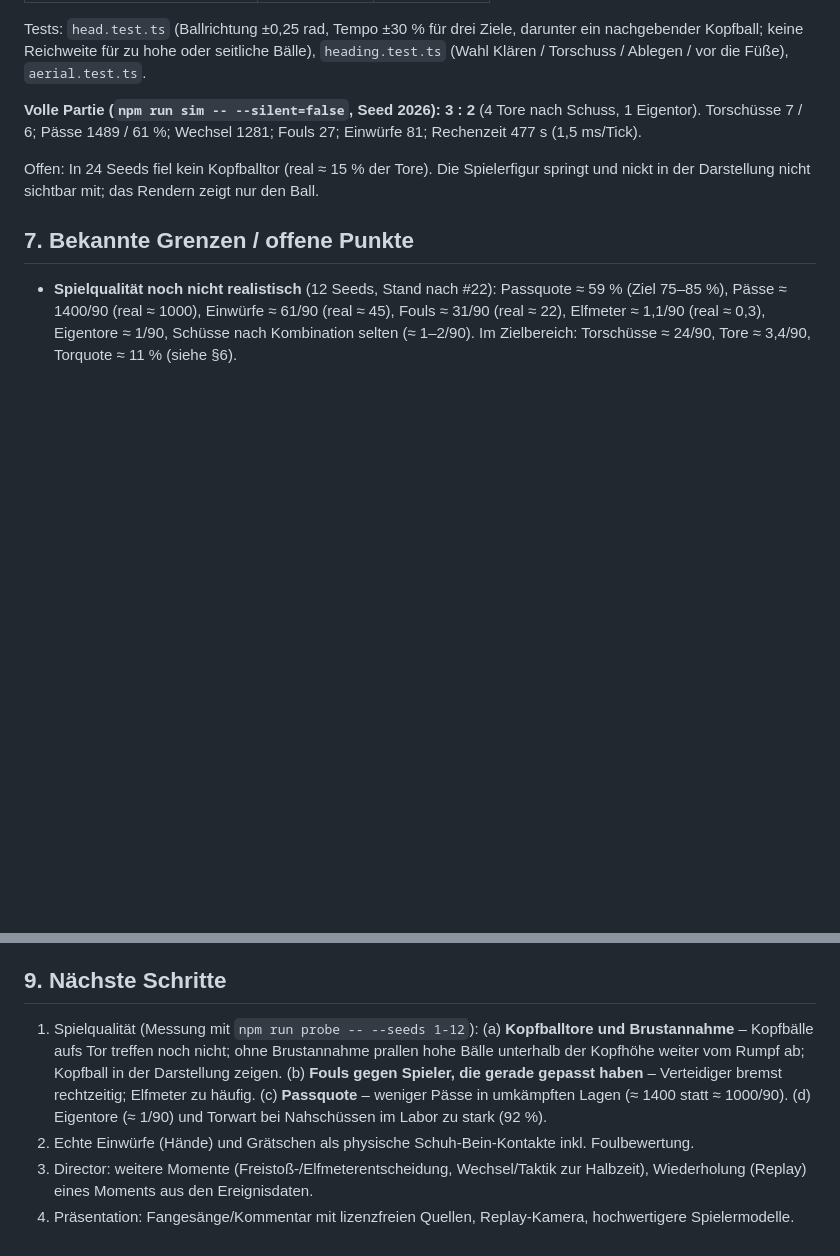
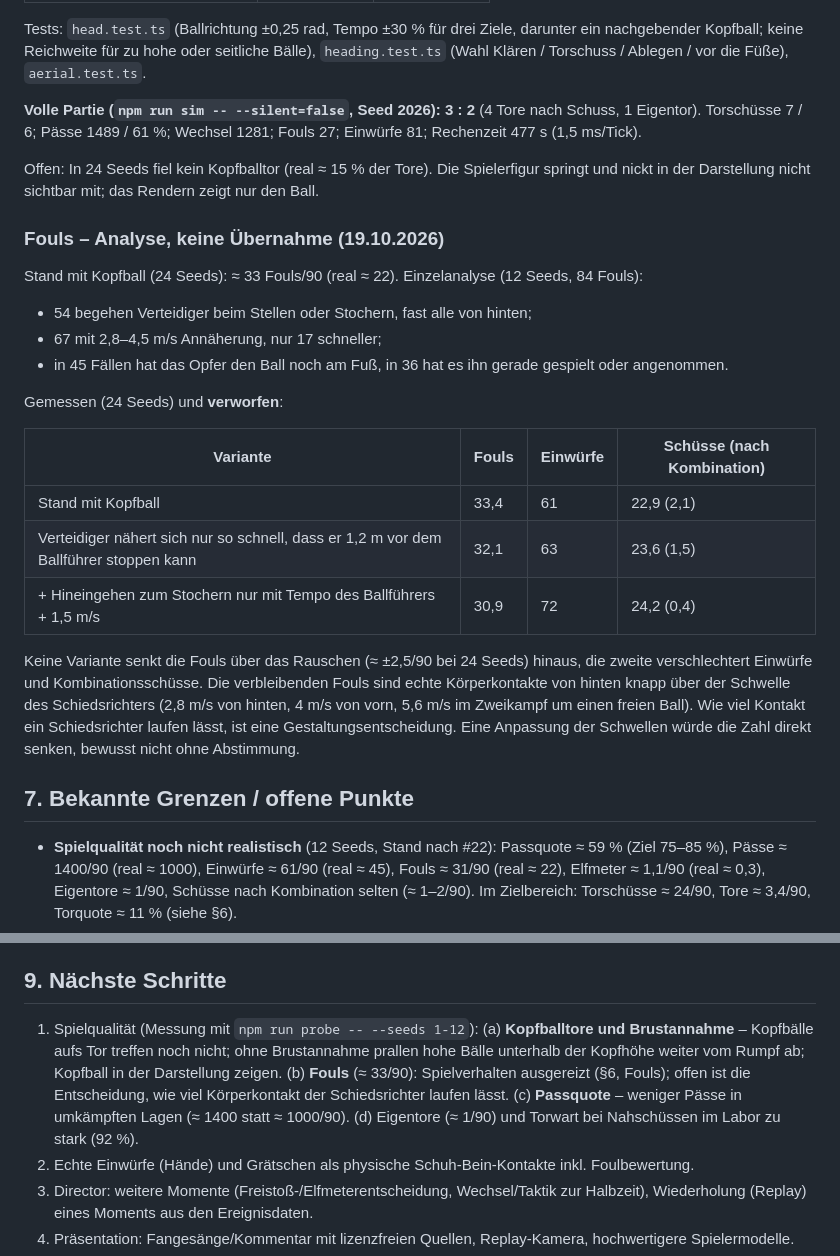
Before and after one commit to sasaisaschi/football, a Markdown page: PROJECT_REPORT.md, 2 parts joined by grey strips. Drawn GitHub-style; blank space fills up the shorter version.

Commit message:
docs: foul analysis, two variants measured and rejected
Co-Authored-By: Claude Opus 5.5 <noreply@anthropic.com>

```diff
--- a/PROJECT_REPORT.md
+++ b/PROJECT_REPORT.md
@@ -599,6 +599,23 @@ Tests: `head.test.ts` (Ballrichtung ±0,25 rad, Tempo ±30 % für drei Ziele, da
 
 Offen: In 24 Seeds fiel kein Kopfballtor (real ≈ 15 % der Tore). Die Spielerfigur springt und nickt in der Darstellung nicht sichtbar mit; das Rendern zeigt nur den Ball.
 
+### Fouls – Analyse, keine Übernahme (19.10.2026)
+
+Stand mit Kopfball (24 Seeds): ≈ 33 Fouls/90 (real ≈ 22). Einzelanalyse (12 Seeds, 84 Fouls):
+- 54 begehen Verteidiger beim Stellen oder Stochern, fast alle von hinten;
+- 67 mit 2,8–4,5 m/s Annäherung, nur 17 schneller;
+- in 45 Fällen hat das Opfer den Ball noch am Fuß, in 36 hat es ihn gerade gespielt oder angenommen.
+
+Gemessen (24 Seeds) und **verworfen**:
+
+| Variante | Fouls | Einwürfe | Schüsse (nach Kombination) |
+| --- | --- | --- | --- |
+| Stand mit Kopfball | 33,4 | 61 | 22,9 (2,1) |
+| Verteidiger nähert sich nur so schnell, dass er 1,2 m vor dem Ballführer stoppen kann | 32,1 | 63 | 23,6 (1,5) |
+| + Hineingehen zum Stochern nur mit Tempo des Ballführers + 1,5 m/s | 30,9 | 72 | 24,2 (0,4) |
+
+Keine Variante senkt die Fouls über das Rauschen (≈ ±2,5/90 bei 24 Seeds) hinaus, die zweite verschlechtert Einwürfe und Kombinationsschüsse. Die verbleibenden Fouls sind echte Körperkontakte von hinten knapp über der Schwelle des Schiedsrichters (2,8 m/s von hinten, 4 m/s von vorn, 5,6 m/s im Zweikampf um einen freien Ball). Wie viel Kontakt ein Schiedsrichter laufen lässt, ist eine Gestaltungsentscheidung. Eine Anpassung der Schwellen würde die Zahl direkt senken, bewusst nicht ohne Abstimmung.
+
 ## 7. Bekannte Grenzen / offene Punkte
 
 - **Spielqualität noch nicht realistisch** (12 Seeds, Stand nach #22): Passquote ≈ 59 % (Ziel 75–85 %), Pässe ≈ 1400/90 (real ≈ 1000), Einwürfe ≈ 61/90 (real ≈ 45), Fouls ≈ 31/90 (real ≈ 22), Elfmeter ≈ 1,1/90 (real ≈ 0,3), Eigentore ≈ 1/90, Schüsse nach Kombination selten (≈ 1–2/90). Im Zielbereich: Torschüsse ≈ 24/90, Tore ≈ 3,4/90, Torquote ≈ 11 % (siehe §6).
@@ -630,7 +647,7 @@ Offen: In 24 Seeds fiel kein Kopfballtor (real ≈ 15 % der Tore). Die Spielerfi
 
 ## 9. Nächste Schritte
 
-1. Spielqualität (Messung mit `npm run probe -- --seeds 1-12`): (a) **Kopfballtore und Brustannahme** – Kopfbälle aufs Tor treffen noch nicht; ohne Brustannahme prallen hohe Bälle unterhalb der Kopfhöhe weiter vom Rumpf ab; Kopfball in der Darstellung zeigen. (b) **Fouls gegen Spieler, die gerade gepasst haben** – Verteidiger bremst rechtzeitig; Elfmeter zu häufig. (c) **Passquote** – weniger Pässe in umkämpften Lagen (≈ 1400 statt ≈ 1000/90). (d) Eigentore (≈ 1/90) und Torwart bei Nahschüssen im Labor zu stark (92 %).
+1. Spielqualität (Messung mit `npm run probe -- --seeds 1-12`): (a) **Kopfballtore und Brustannahme** – Kopfbälle aufs Tor treffen noch nicht; ohne Brustannahme prallen hohe Bälle unterhalb der Kopfhöhe weiter vom Rumpf ab; Kopfball in der Darstellung zeigen. (b) **Fouls** (≈ 33/90): Spielverhalten ausgereizt (§6, Fouls); offen ist die Entscheidung, wie viel Körperkontakt der Schiedsrichter laufen lässt. (c) **Passquote** – weniger Pässe in umkämpften Lagen (≈ 1400 statt ≈ 1000/90). (d) Eigentore (≈ 1/90) und Torwart bei Nahschüssen im Labor zu stark (92 %).
 2. Echte Einwürfe (Hände) und Grätschen als physische Schuh-Bein-Kontakte inkl. Foulbewertung.
 3. Director: weitere Momente (Freistoß-/Elfmeterentscheidung, Wechsel/Taktik zur Halbzeit), Wiederholung (Replay) eines Moments aus den Ereignisdaten.
 4. Präsentation: Fangesänge/Kommentar mit lizenzfreien Quellen, Replay-Kamera, hochwertigere Spielermodelle.
```
